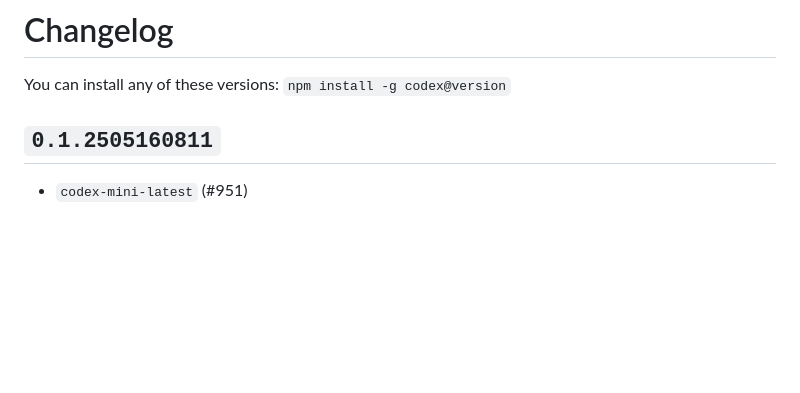
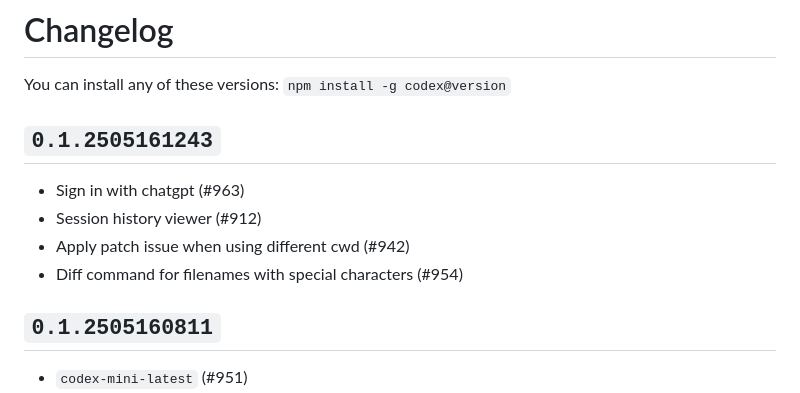
Before and after one commit to MaurUppi/codex, a Markdown page: CHANGELOG.md, the part around the change. GitHub-like rendering; blank space fills up the shorter version.

Commit message:
bump(version): 0.1.2505161243 (#967)
## `0.1.2505161243`

- Sign in with chatgpt (#963)
- Session history viewer (#912)
- Apply patch issue when using different cwd (#942)
- Diff command for filenames with special characters (#954)

```diff
--- a/CHANGELOG.md
+++ b/CHANGELOG.md
@@ -1,6 +1,13 @@
 # Changelog
 
 You can install any of these versions: `npm install -g codex@version`
+
+## `0.1.2505161243`
+
+- Sign in with chatgpt (#963)
+- Session history viewer (#912)
+- Apply patch issue when using different cwd (#942)
+- Diff command for filenames with special characters (#954)
 
 ## `0.1.2505160811`
 
```
